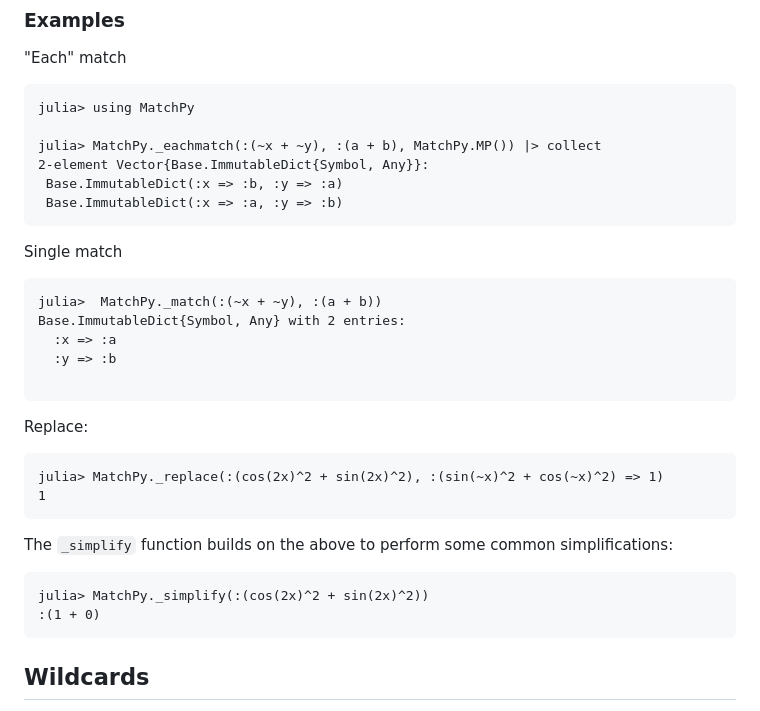
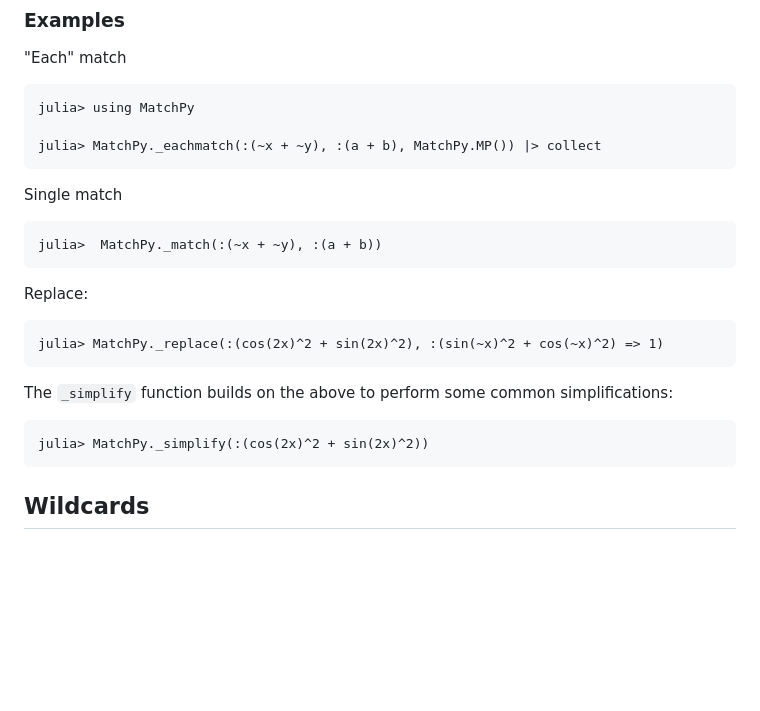
Before and after one commit to jverzani/MatchPy.jl, a Markdown page: docs/src/index.md, the part around one of its changes. Drawn GitHub-style; blank space fills up the shorter version.

````diff
--- a/docs/src/index.md
+++ b/docs/src/index.md
@@ -26,33 +26,24 @@ The `MatchPy._replace` method walks through an expression, and can be used to re
 julia> using MatchPy
 
 julia> MatchPy._eachmatch(:(~x + ~y), :(a + b), MatchPy.MP()) |> collect
-2-element Vector{Base.ImmutableDict{Symbol, Any}}:
- Base.ImmutableDict(:x => :b, :y => :a)
- Base.ImmutableDict(:x => :a, :y => :b)
 ```
 
 Single match
 
 ```@repl matchpy
 julia>  MatchPy._match(:(~x + ~y), :(a + b))
-Base.ImmutableDict{Symbol, Any} with 2 entries:
-  :x => :a
-  :y => :b
-
 ```
 
 Replace:
 
 ```@repl matchpy
 julia> MatchPy._replace(:(cos(2x)^2 + sin(2x)^2), :(sin(~x)^2 + cos(~x)^2) => 1)
-1
 ```
 
 The `_simplify` function builds on the above to perform some common simplifications:
 
 ```@repl matchpy
 julia> MatchPy._simplify(:(cos(2x)^2 + sin(2x)^2))
-:(1 + 0)
 ```
 
 ## Wildcards
````
Also changed, not shown: other parts of docs/src/index.md (+7 -50 lines).
